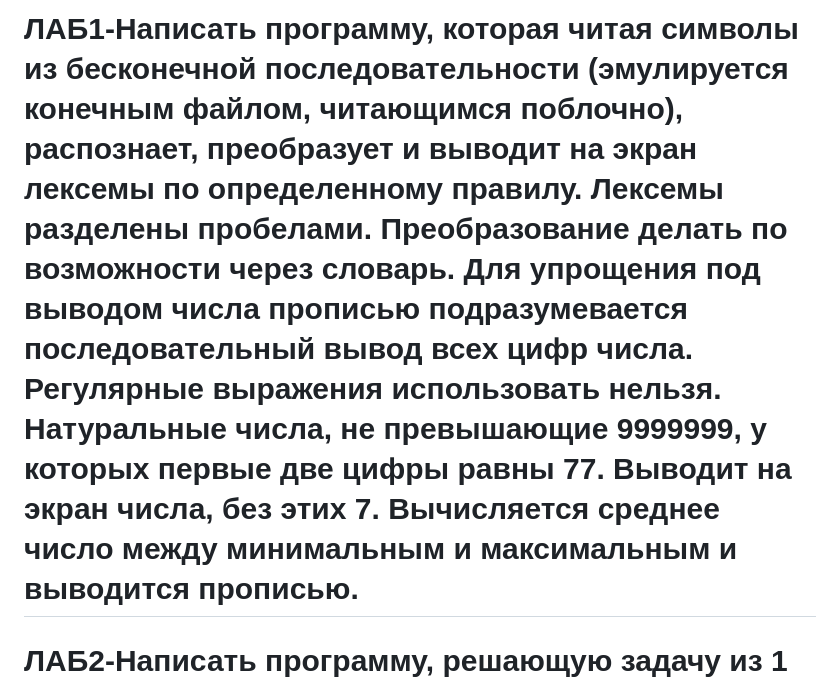
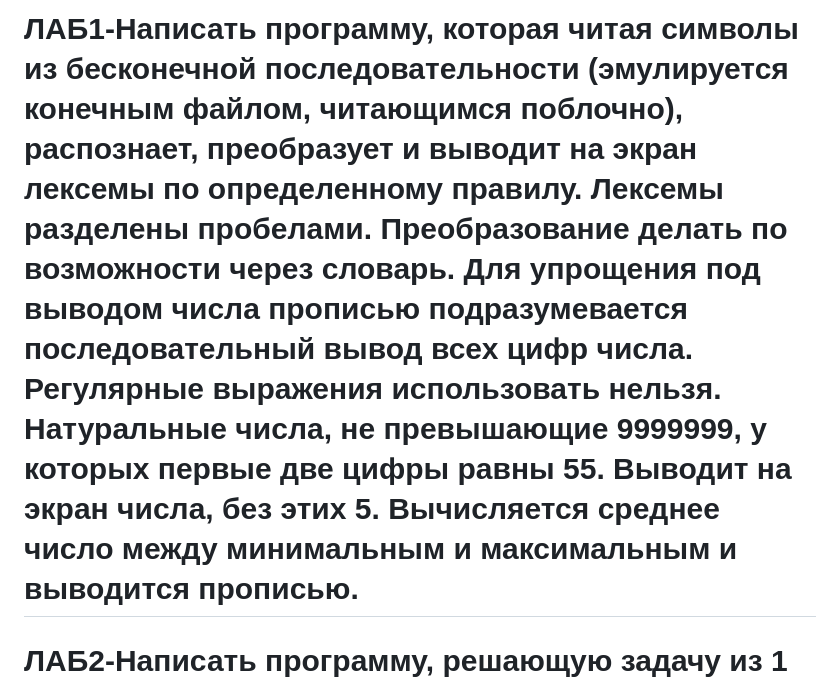
Before and after one commit to megar0ll/aisd-labs, a Markdown page: README.md, the part around the change. Drawn GitHub-style.

```diff
--- a/README.md
+++ b/README.md
@@ -1,4 +1,4 @@
-# ЛАБ1-Написать программу, которая читая символы из бесконечной последовательности (эмулируется конечным файлом, читающимся поблочно), распознает, преобразует и выводит на экран лексемы по определенному правилу. Лексемы разделены пробелами. Преобразование делать по возможности через словарь. Для упрощения под выводом числа прописью подразумевается последовательный вывод всех цифр числа. Регулярные выражения использовать нельзя. Натуральные числа, не превышающие 9999999, у которых первые две цифры равны 77. Выводит на экран числа, без этих 7. Вычисляется среднее число между минимальным и максимальным и выводится прописью.
+# ЛАБ1-Написать программу, которая читая символы из бесконечной последовательности (эмулируется конечным файлом, читающимся поблочно), распознает, преобразует и выводит на экран лексемы по определенному правилу. Лексемы разделены пробелами. Преобразование делать по возможности через словарь. Для упрощения под выводом числа прописью подразумевается последовательный вывод всех цифр числа. Регулярные выражения использовать нельзя. Натуральные числа, не превышающие 9999999, у которых первые две цифры равны 55. Выводит на экран числа, без этих 5. Вычисляется среднее число между минимальным и максимальным и выводится прописью.
 # ЛАБ2-Написать программу, решающую задачу из 1 лабораторной работы (в соответствии со своим вариантом) со следующими изменениями:
 1.	Входной файл является обыкновенным (т.е. нет требования на «бесконечность» файла);
 2.	Распознавание и обработку делать  через регулярные выражения;
```
